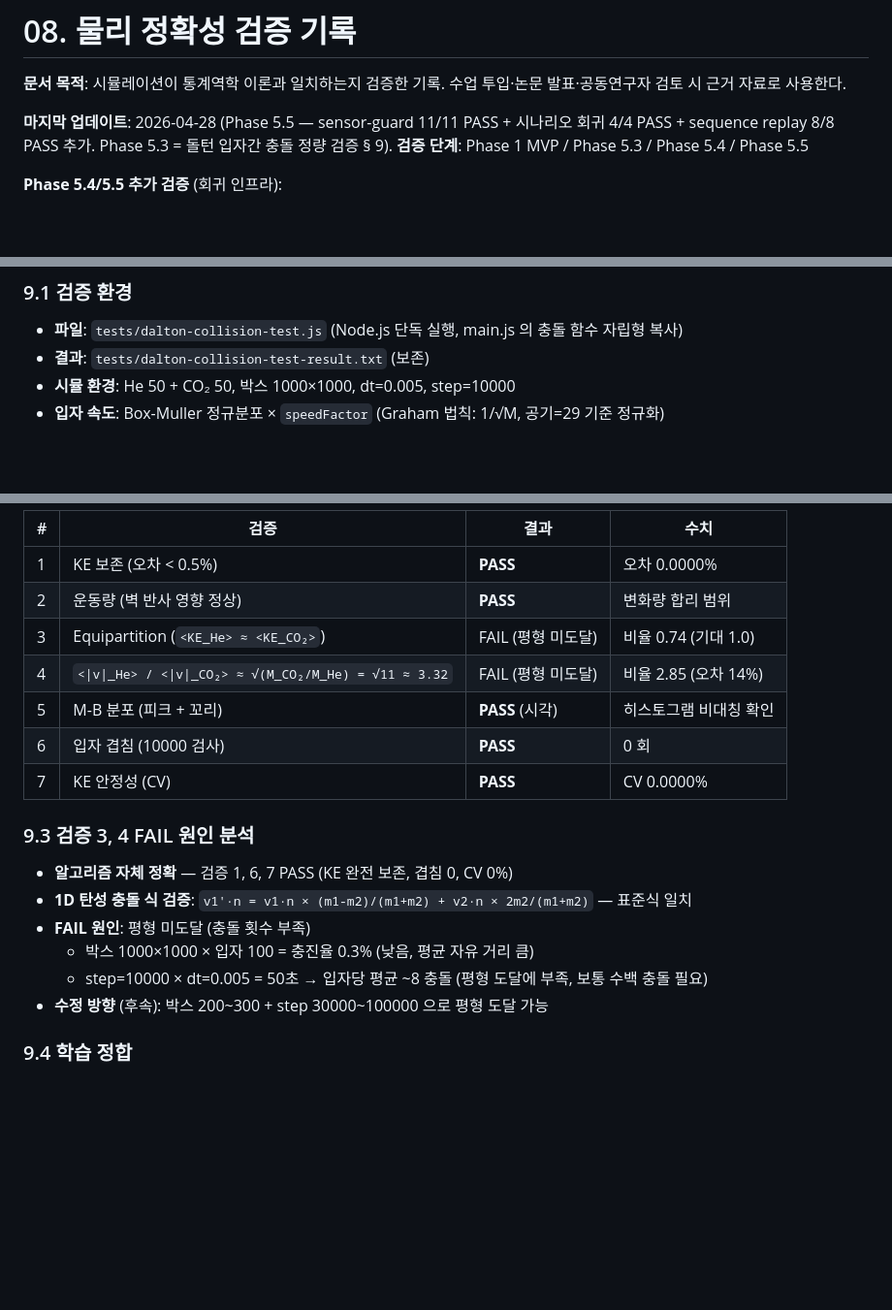
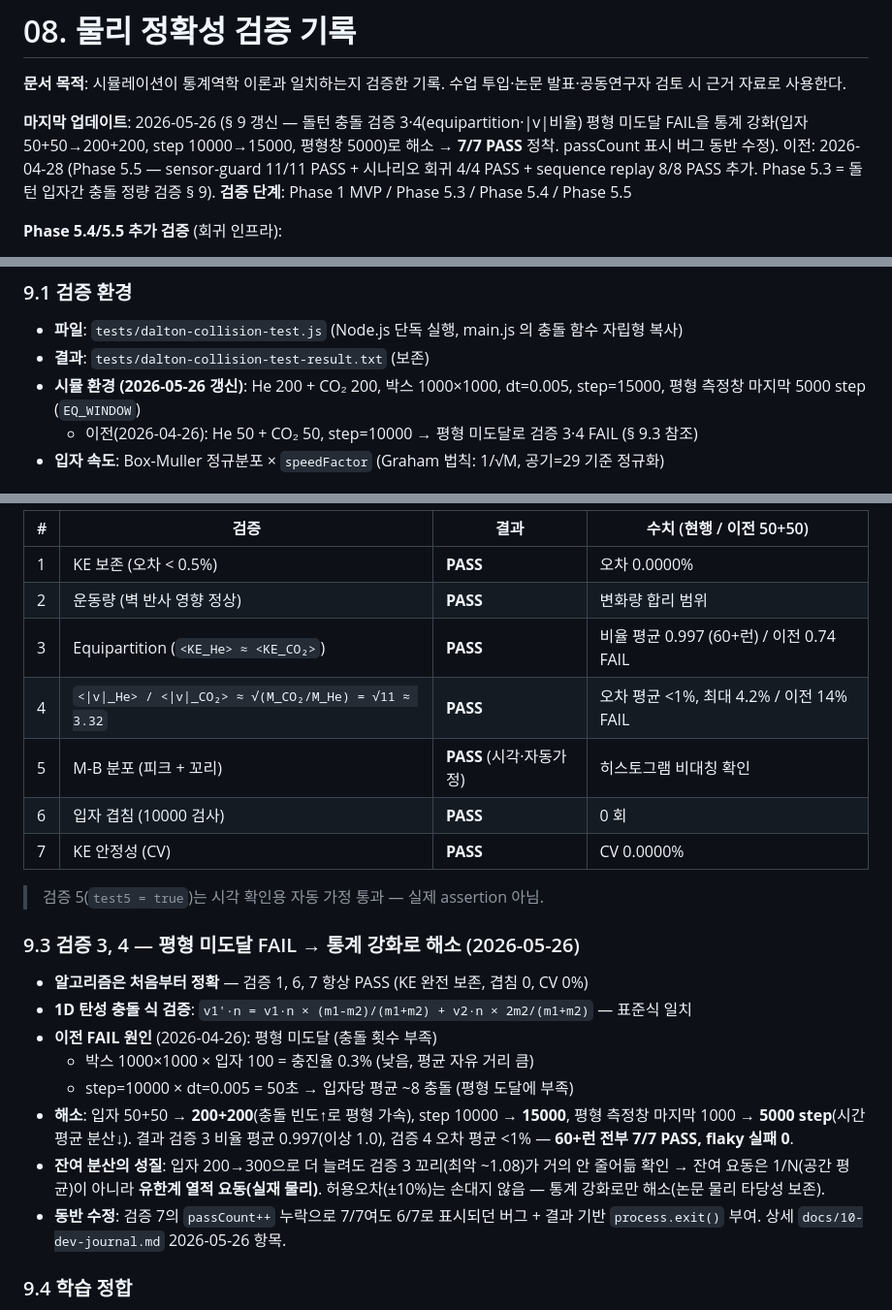
Before and after one commit to police6980/pchem-lab-project, a Markdown page: docs/08-physics-validation.md, 3 parts joined by grey strips. Shown at 97% size. Drawn GitHub-style; blank space fills up the shorter version.

Commit message:
docs(physics): dalton 충돌 검증 § 9 갱신 — 평형 미도달 해소 + 번호 정렬
- 검증 3·4(equipartition·|v|비율) FAIL → 통계 강화(50+50→200+200, step 15000, 평형창 5000)로 7/7 PASS 반영
- 60+런 무실패, 검증3 비율 평균 0.997 / 검증4 오차 <1% 기록
- 잔여 분산=유한계 열적 요동(허용오차 미조정, 논문 타당성 보존) 명시
- 중복 § 9(재현 가능성)→§ 10, 관련 문서→§ 11 번호 정렬

Co-Authored-By: Claude Opus 4.7 (1M context) <noreply@anthropic.com>

```diff
--- a/docs/08-physics-validation.md
+++ b/docs/08-physics-validation.md
@@ -2,7 +2,7 @@
 
 **문서 목적**: 시뮬레이션이 통계역학 이론과 일치하는지 검증한 기록. 수업 투입·논문 발표·공동연구자 검토 시 근거 자료로 사용한다.
 
-**마지막 업데이트**: 2026-04-28 (Phase 5.5 — sensor-guard 11/11 PASS + 시나리오 회귀 4/4 PASS + sequence replay 8/8 PASS 추가. Phase 5.3 = 돌턴 입자간 충돌 정량 검증 § 9).
+**마지막 업데이트**: 2026-05-26 (§ 9 갱신 — 돌턴 충돌 검증 3·4(equipartition·|v|비율) 평형 미도달 FAIL을 통계 강화(입자 50+50→200+200, step 10000→15000, 평형창 5000)로 해소 → **7/7 PASS** 정착. passCount 표시 버그 동반 수정). 이전: 2026-04-28 (Phase 5.5 — sensor-guard 11/11 PASS + 시나리오 회귀 4/4 PASS + sequence replay 8/8 PASS 추가. Phase 5.3 = 돌턴 입자간 충돌 정량 검증 § 9).
 **검증 단계**: Phase 1 MVP / Phase 5.3 / Phase 5.4 / Phase 5.5
 
 **Phase 5.4/5.5 추가 검증** (회귀 인프라):
@@ -264,6 +264,7 @@ Phase 5.3 에서 돌턴 페이지에 입자간 탄성 충돌 (직접 구현) 도
 
 - **파일**: `tests/dalton-collision-test.js` (Node.js 단독 실행, main.js 의 충돌 함수 자립형 복사)
 - **결과**: `tests/dalton-collision-test-result.txt` (보존)
-- **시뮬 환경**: He 50 + CO₂ 50, 박스 1000×1000, dt=0.005, step=10000
+- **시뮬 환경 (2026-05-26 갱신)**: He 200 + CO₂ 200, 박스 1000×1000, dt=0.005, step=15000, 평형 측정창 마지막 5000 step (`EQ_WINDOW`)
+  - 이전(2026-04-26): He 50 + CO₂ 50, step=10000 → 평형 미도달로 검증 3·4 FAIL (§ 9.3 참조)
 - **입자 속도**: Box-Muller 정규분포 × `speedFactor` (Graham 법칙: 1/√M, 공기=29 기준 정규화)
 
@@ -271,22 +272,26 @@ Phase 5.3 에서 돌턴 페이지에 입자간 탄성 충돌 (직접 구현) 도
 
-| # | 검증 | 결과 | 수치 |
+| # | 검증 | 결과 | 수치 (현행 / 이전 50+50) |
 |---|---|---|---|
 | 1 | KE 보존 (오차 < 0.5%) | **PASS** | 오차 0.0000% |
 | 2 | 운동량 (벽 반사 영향 정상) | **PASS** | 변화량 합리 범위 |
-| 3 | Equipartition (`<KE_He> ≈ <KE_CO₂>`) | FAIL (평형 미도달) | 비율 0.74 (기대 1.0) |
-| 4 | `<\|v\|_He> / <\|v\|_CO₂> ≈ √(M_CO₂/M_He) = √11 ≈ 3.32` | FAIL (평형 미도달) | 비율 2.85 (오차 14%) |
-| 5 | M-B 분포 (피크 + 꼬리) | **PASS** (시각) | 히스토그램 비대칭 확인 |
+| 3 | Equipartition (`<KE_He> ≈ <KE_CO₂>`) | **PASS** | 비율 평균 0.997 (60+런) / 이전 0.74 FAIL |
+| 4 | `<\|v\|_He> / <\|v\|_CO₂> ≈ √(M_CO₂/M_He) = √11 ≈ 3.32` | **PASS** | 오차 평균 <1%, 최대 4.2% / 이전 14% FAIL |
+| 5 | M-B 분포 (피크 + 꼬리) | **PASS** (시각·자동가정) | 히스토그램 비대칭 확인 |
 | 6 | 입자 겹침 (10000 검사) | **PASS** | 0 회 |
 | 7 | KE 안정성 (CV) | **PASS** | CV 0.0000% |
 
-### 9.3 검증 3, 4 FAIL 원인 분석
+> 검증 5(`test5 = true`)는 시각 확인용 자동 가정 통과 — 실제 assertion 아님.
 
-- **알고리즘 자체 정확** — 검증 1, 6, 7 PASS (KE 완전 보존, 겹침 0, CV 0%)
+### 9.3 검증 3, 4 — 평형 미도달 FAIL → 통계 강화로 해소 (2026-05-26)
+
+- **알고리즘은 처음부터 정확** — 검증 1, 6, 7 항상 PASS (KE 완전 보존, 겹침 0, CV 0%)
 - **1D 탄성 충돌 식 검증**: `v1'·n = v1·n × (m1-m2)/(m1+m2) + v2·n × 2m2/(m1+m2)` — 표준식 일치
-- **FAIL 원인**: 평형 미도달 (충돌 횟수 부족)
+- **이전 FAIL 원인** (2026-04-26): 평형 미도달 (충돌 횟수 부족)
   - 박스 1000×1000 × 입자 100 = 충진율 0.3% (낮음, 평균 자유 거리 큼)
-  - step=10000 × dt=0.005 = 50초 → 입자당 평균 ~8 충돌 (평형 도달에 부족, 보통 수백 충돌 필요)
-- **수정 방향** (후속): 박스 200~300 + step 30000~100000 으로 평형 도달 가능
+  - step=10000 × dt=0.005 = 50초 → 입자당 평균 ~8 충돌 (평형 도달에 부족)
+- **해소**: 입자 50+50 → **200+200**(충돌 빈도↑로 평형 가속), step 10000 → **15000**, 평형 측정창 마지막 1000 → **5000 step**(시간 평균 분산↓). 결과 검증 3 비율 평균 0.997(이상 1.0), 검증 4 오차 평균 <1% — **60+런 전부 7/7 PASS, flaky 실패 0**.
+- **잔여 분산의 성질**: 입자 200→300으로 더 늘려도 검증 3 꼬리(최악 ~1.08)가 거의 안 줄어듦 확인 → 잔여 요동은 1/N(공간 평균)이 아니라 **유한계 열적 요동(실재 물리)**. 허용오차(±10%)는 손대지 않음 — 통계 강화로만 해소(논문 물리 타당성 보존).
+- **동반 수정**: 검증 7의 `passCount++` 누락으로 7/7여도 6/7로 표시되던 버그 + 결과 기반 `process.exit()` 부여. 상세 `docs/10-dev-journal.md` 2026-05-26 항목.
 
 ### 9.4 학습 정합
 
```
Also changed, not shown: other parts of docs/08-physics-validation.md (+6 -6 lines).
